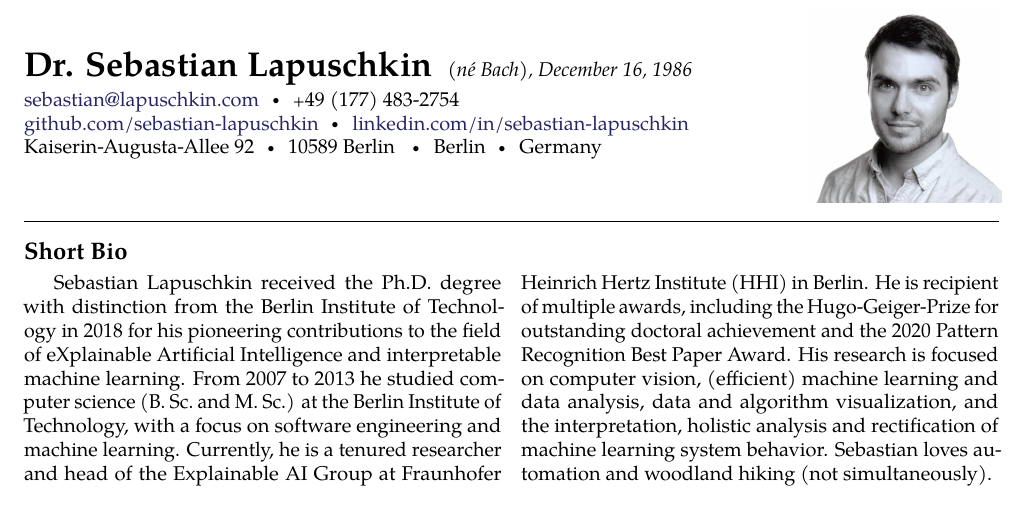
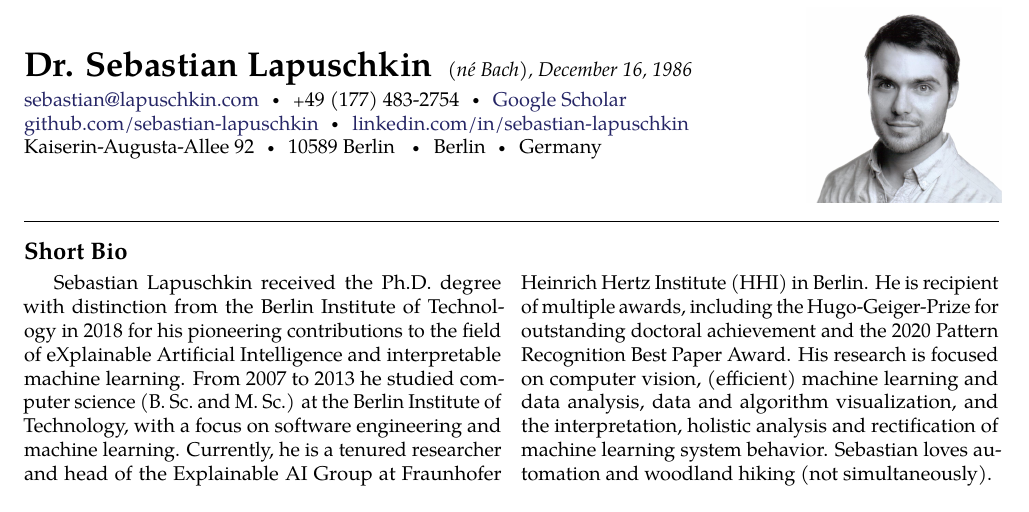
Before and after one commit to sebastian-lapuschkin-sideprojects/latex-cv, a LaTeX CV (cv.tex): part of page 1 of 5, cut so that both start at the same text. Compiled offline with pdfLaTeX.

Commit message:
adding google scholar link

```diff
--- a/cv.tex
+++ b/cv.tex
@@ -39,7 +39,8 @@
 \maintitle{Dr. Sebastian Lapuschkin}{(n\'e Bach), December 16, 1986}  % Your name and date of birth or subtitle
 
 \noindent\href{mailto:sebastian@lapuschkin.com}{sebastian@lapuschkin.com}\bull % Your email address
-\textsmaller{+}49 (177) 483-2754 % Your phone number(s)
+\textsmaller{+}49 (177) 483-2754\bull % Your phone number(s)
+\href{https://scholar.google.com/citations?user=wpLQuroAAAAJ}{Google Scholar}
 \\
 \href{https://github.com/sebastian-lapuschkin}{github.com/sebastian-lapuschkin}\bull % github
 \href{https://www.linkedin.com/in/sebastian-lapuschkin}{linkedin.com/in/sebastian-lapuschkin} % linkedin
```
Also changed, not shown: cv.pdf, preview/cv.jpg.
